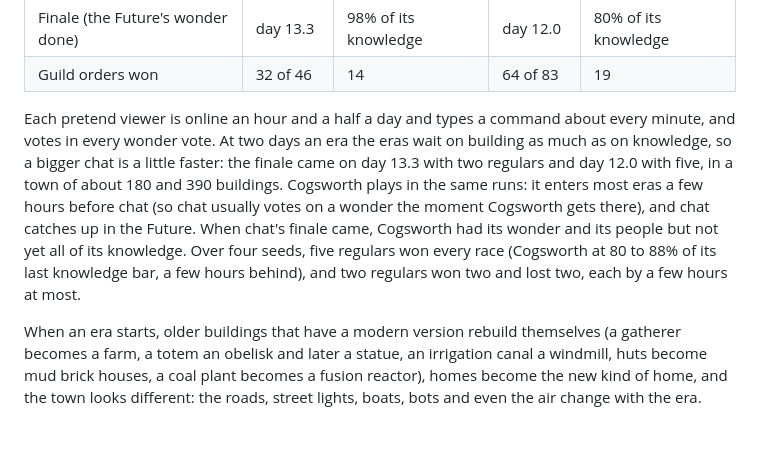
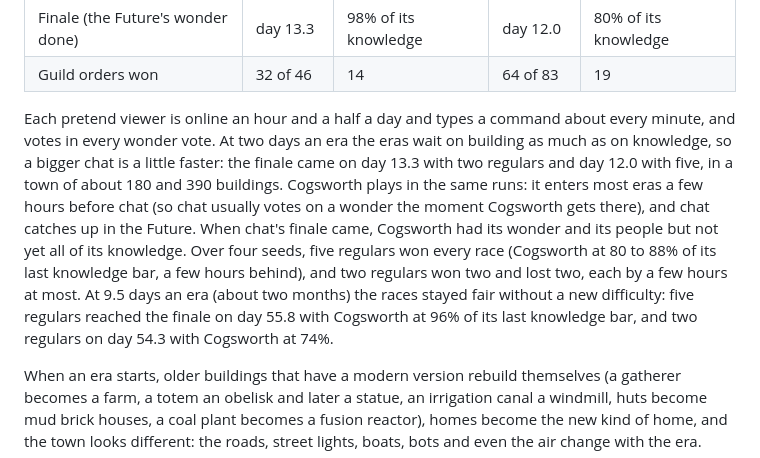
Before and after one commit to Sjobo91/BotWorld, a Markdown page: docs/GAME_DESIGN.md, the part around the change. Rendered like a GitHub page; blank space fills up the shorter version.

```diff
--- a/docs/GAME_DESIGN.md
+++ b/docs/GAME_DESIGN.md
@@ -107,7 +107,7 @@ This sets the length of the game: chat can speed an era up, but not much past it
 | Finale (the Future's wonder done) | day 13.3 | 98% of its knowledge | day 12.0 | 80% of its knowledge |
 | Guild orders won | 32 of 46 | 14 | 64 of 83 | 19 |
 
-Each pretend viewer is online an hour and a half a day and types a command about every minute, and votes in every wonder vote. At two days an era the eras wait on building as much as on knowledge, so a bigger chat is a little faster: the finale came on day 13.3 with two regulars and day 12.0 with five, in a town of about 180 and 390 buildings. Cogsworth plays in the same runs: it enters most eras a few hours before chat (so chat usually votes on a wonder the moment Cogsworth gets there), and chat catches up in the Future. When chat's finale came, Cogsworth had its wonder and its people but not yet all of its knowledge. Over four seeds, five regulars won every race (Cogsworth at 80 to 88% of its last knowledge bar, a few hours behind), and two regulars won two and lost two, each by a few hours at most.
+Each pretend viewer is online an hour and a half a day and types a command about every minute, and votes in every wonder vote. At two days an era the eras wait on building as much as on knowledge, so a bigger chat is a little faster: the finale came on day 13.3 with two regulars and day 12.0 with five, in a town of about 180 and 390 buildings. Cogsworth plays in the same runs: it enters most eras a few hours before chat (so chat usually votes on a wonder the moment Cogsworth gets there), and chat catches up in the Future. When chat's finale came, Cogsworth had its wonder and its people but not yet all of its knowledge. Over four seeds, five regulars won every race (Cogsworth at 80 to 88% of its last knowledge bar, a few hours behind), and two regulars won two and lost two, each by a few hours at most. At 9.5 days an era (about two months) the races stayed fair without a new difficulty: five regulars reached the finale on day 55.8 with Cogsworth at 96% of its last knowledge bar, and two regulars on day 54.3 with Cogsworth at 74%.
 
 When an era starts, older buildings that have a modern version rebuild themselves (a gatherer becomes a farm, a totem an obelisk and later a statue, an irrigation canal a windmill, huts become mud brick houses, a coal plant becomes a fusion reactor), homes become the new kind of home, and the town looks different: the roads, street lights, boats, bots and even the air change with the era.
 
```
Also changed, not shown: README.md (+1 -1 lines).
